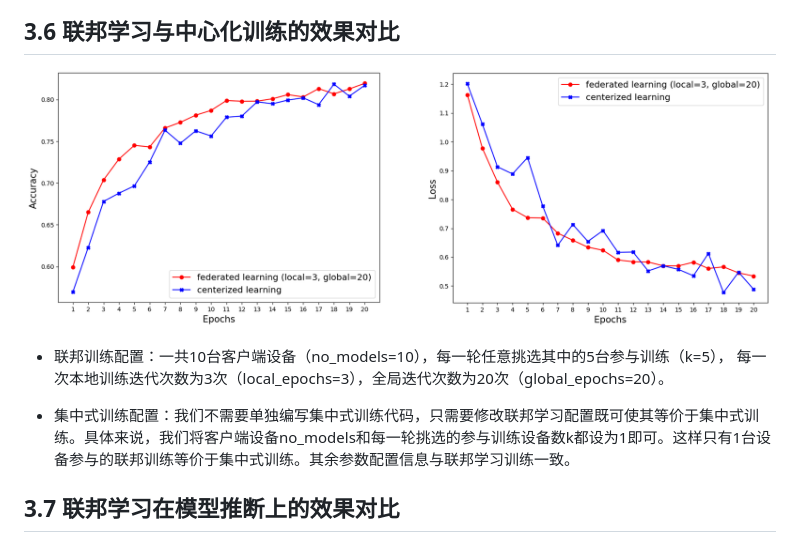
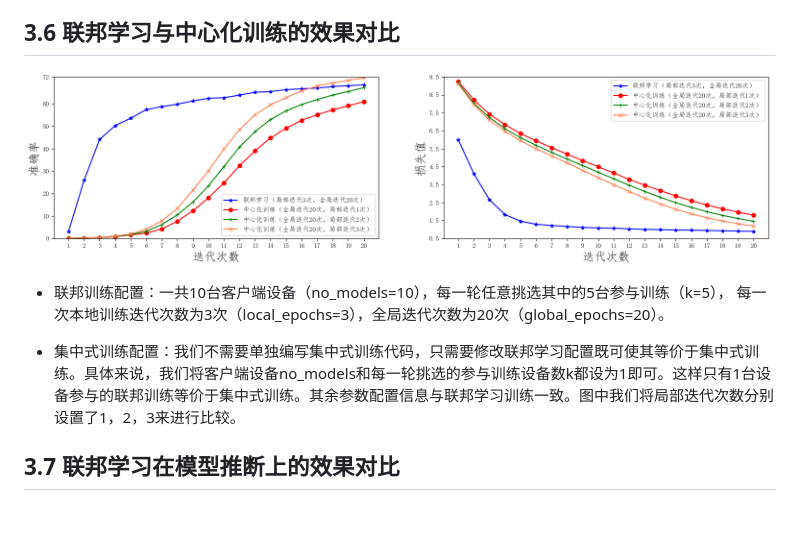
Before and after one commit to FederatedAI/Practicing-Federated-Learning, a Markdown page: chapter03_Python_image_classification/README.md, the part around the change. Rendered like a GitHub page; pictures changed too: chapter03_Python_image_classification/figures/fig31.png; blank space fills up the shorter version.

```diff
--- a/chapter03_Python_image_classification/README.md
+++ b/chapter03_Python_image_classification/README.md
@@ -184,7 +184,7 @@ for e in range(conf["global_epochs"]):
 
 - 联邦训练配置：一共10台客户端设备（no\_models=10），每一轮任意挑选其中的5台参与训练（k=5）， 每一次本地训练迭代次数为3次（local\_epochs=3），全局迭代次数为20次（global\_epochs=20）。
 
-- 集中式训练配置：我们不需要单独编写集中式训练代码，只需要修改联邦学习配置既可使其等价于集中式训练。具体来说，我们将客户端设备no\_models和每一轮挑选的参与训练设备数k都设为1即可。这样只有1台设备参与的联邦训练等价于集中式训练。其余参数配置信息与联邦学习训练一致。
+- 集中式训练配置：我们不需要单独编写集中式训练代码，只需要修改联邦学习配置既可使其等价于集中式训练。具体来说，我们将客户端设备no\_models和每一轮挑选的参与训练设备数k都设为1即可。这样只有1台设备参与的联邦训练等价于集中式训练。其余参数配置信息与联邦学习训练一致。图中我们将局部迭代次数分别设置了1，2，3来进行比较。
 
 
 
```
Also changed, not shown: 3 other files.
